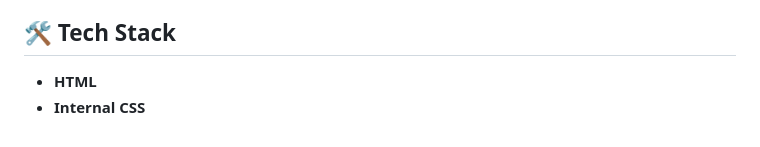
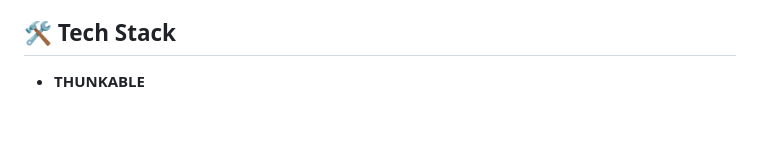
Before and after one commit to WhoIsRemy/Wachirathon_Nantavong, a Markdown page: README.md, the part around the change. GitHub-like rendering.

```diff
--- a/README.md
+++ b/README.md
@@ -50,5 +50,4 @@
 
 ## 🛠 Tech Stack
 
-* **HTML**
-* **Internal CSS**
+* **THUNKABLE**
```
